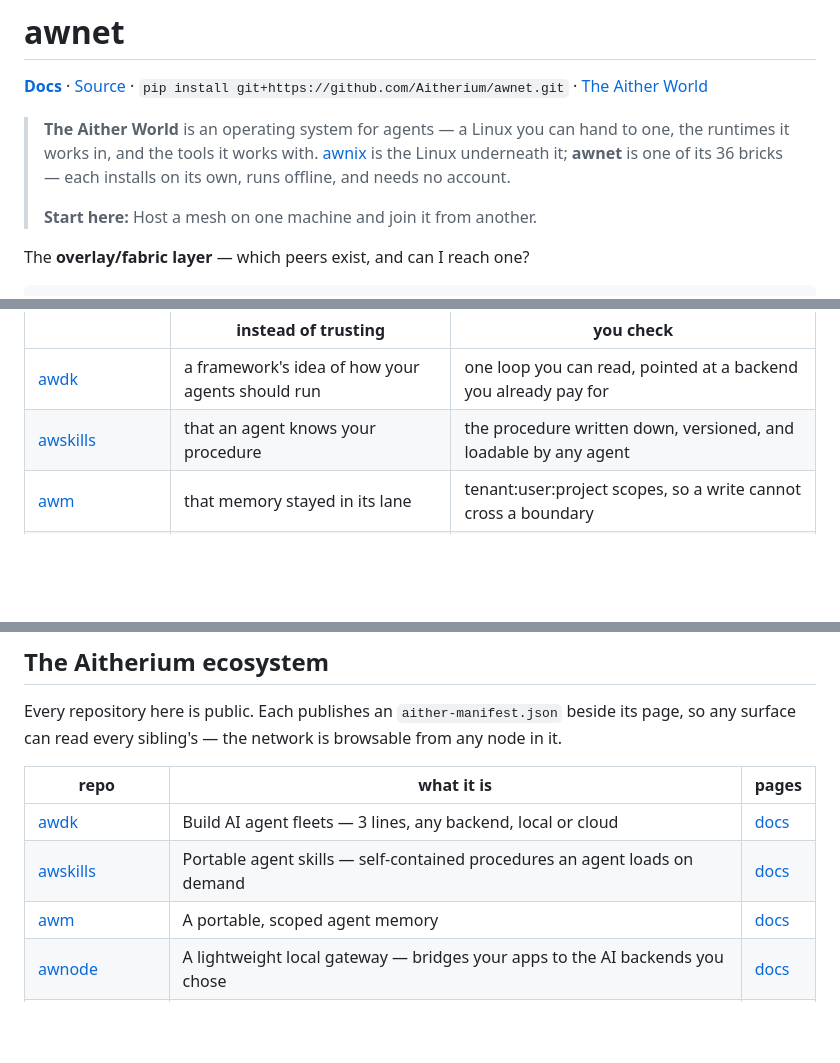
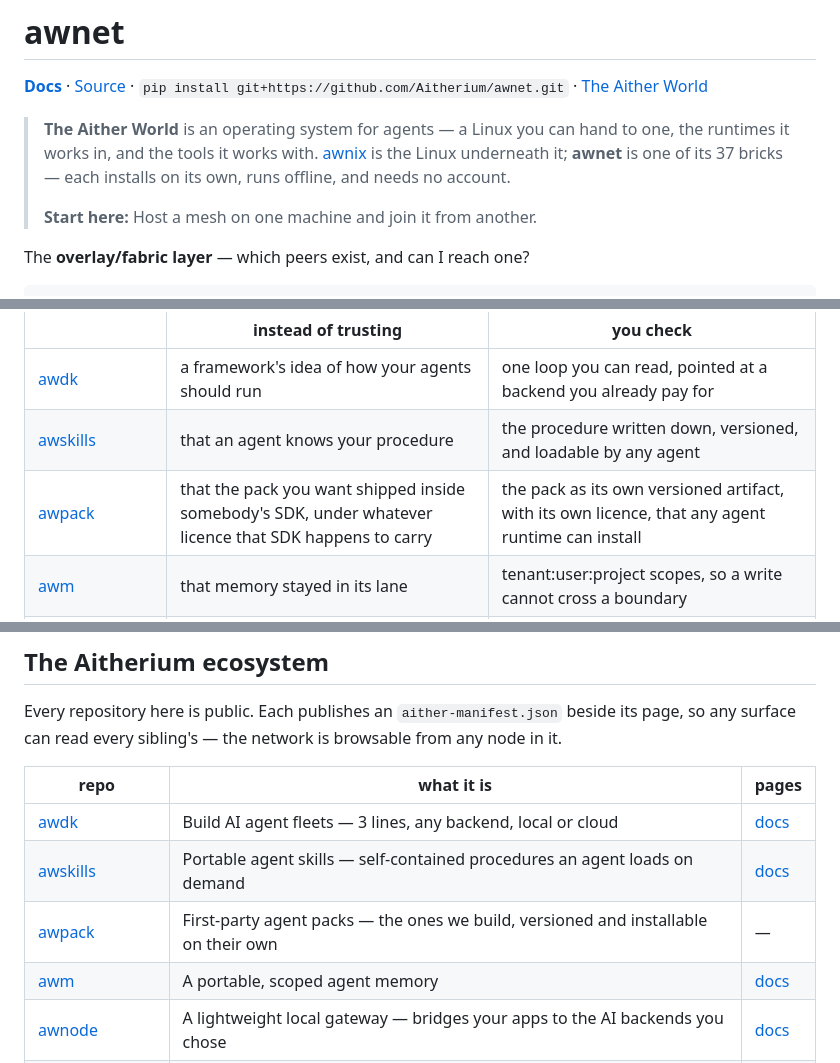
Before and after one commit to Aitherium/awnet, a Markdown page: README.md, 3 parts joined by grey strips. GitHub-like rendering; blank space fills up the shorter version.

Commit message:
chore(ecosystem): regenerate from the registry

```diff
--- a/README.md
+++ b/README.md
@@ -4,7 +4,7 @@
 
 **[Docs](https://aitherium.github.io/awnet/)**  ·  [Source](https://github.com/Aitherium/awnet)  ·  `pip install git+https://github.com/Aitherium/awnet.git`  ·  [The Aither World](https://aitherium.github.io/)
 
-> **The Aither World** is an operating system for agents — a Linux you can hand to one, the runtimes it works in, and the tools it works with. [awnix](https://github.com/Aitherium/awnix) is the Linux underneath it; **awnet** is one of its 36 bricks — each installs on its own, runs offline, and needs no account.
+> **The Aither World** is an operating system for agents — a Linux you can hand to one, the runtimes it works in, and the tools it works with. [awnix](https://github.com/Aitherium/awnix) is the Linux underneath it; **awnet** is one of its 37 bricks — each installs on its own, runs offline, and needs no account.
 >
 > **Start here:** Host a mesh on one machine and join it from another.
 
@@ -151,6 +151,7 @@ Each installs on its own, works offline, and needs no account.
 |---|---|---|
 | [awdk](https://github.com/Aitherium/awdk) | a framework's idea of how your agents should run | one loop you can read, pointed at a backend you already pay for |
 | [awskills](https://github.com/Aitherium/awskills) | that an agent knows your procedure | the procedure written down, versioned, and loadable by any agent |
+| [awpack](https://github.com/Aitherium/awpack) | that the pack you want shipped inside somebody's SDK, under whatever licence that SDK happens to carry | the pack as its own versioned artifact, with its own licence, that any agent runtime can install |
 | [awm](https://github.com/Aitherium/awm) | that memory stayed in its lane | tenant:user:project scopes, so a write cannot cross a boundary |
 | [awnode](https://github.com/Aitherium/awnode) | a vendor's cloud with every prompt | a local gateway routing to backends you chose |
 | [awgraph](https://github.com/Aitherium/awgraph) | that grep found everything | an AST + tree-sitter call graph an agent can traverse |
@@ -189,6 +190,7 @@ Every repository here is public. Each publishes an `aither-manifest.json` beside
 |---|---|---|
 | [awdk](https://github.com/Aitherium/awdk) | Build AI agent fleets — 3 lines, any backend, local or cloud | [docs](https://aitherium.github.io/awdk/) |
 | [awskills](https://github.com/Aitherium/awskills) | Portable agent skills — self-contained procedures an agent loads on demand | [docs](https://aitherium.github.io/awskills/) |
+| [awpack](https://github.com/Aitherium/awpack) | First-party agent packs — the ones we build, versioned and installable on their own | — |
 | [awm](https://github.com/Aitherium/awm) | A portable, scoped agent memory | [docs](https://aitherium.github.io/awm/) |
 | [awnode](https://github.com/Aitherium/awnode) | A lightweight local gateway — bridges your apps to the AI backends you chose | [docs](https://aitherium.github.io/awnode/) |
 | [awrun](https://github.com/Aitherium/awrun) | A priority-aware queue and dispatcher for agentic runs and ad-hoc CI builds. It also judges whether the runner pool is big enough for the queue it is draining, and can ask a host to grow it -- reserving capacity is zero-sum, so a saturated pool needs more of it, not a different share of it | [docs](https://aitherium.github.io/awrun/) |
```
